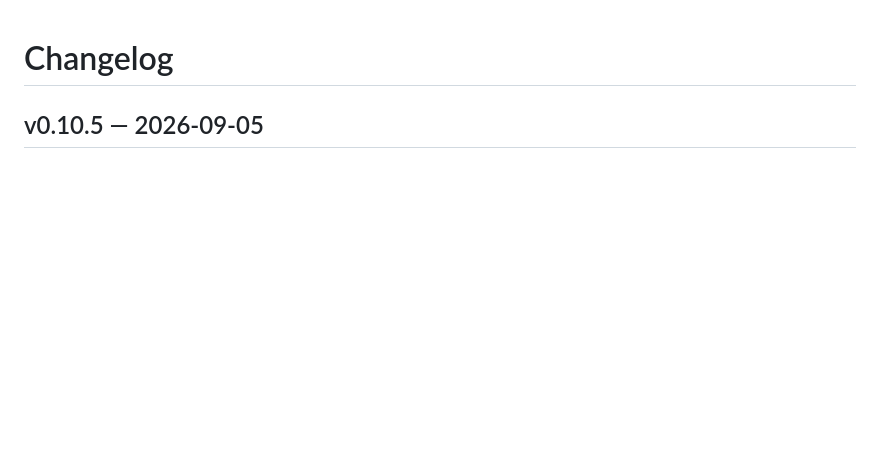
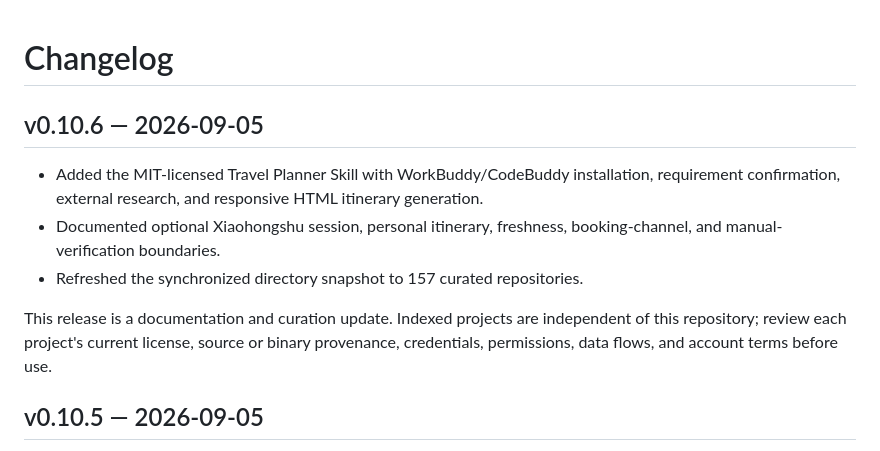
Before and after one commit to sandbaseai/awesome-workbuddy, a Markdown page: CHANGELOG.md, the part around the change. Drawn GitHub-style; blank space fills up the shorter version.

Commit message:
docs: publish v0.10.6 curation changelog (#294)
Co-authored-by: root <root@localhost.localdomain>

```diff
--- a/CHANGELOG.md
+++ b/CHANGELOG.md
@@ -1,4 +1,12 @@
 # Changelog
+
+## v0.10.6 — 2026-09-05
+
+- Added the MIT-licensed Travel Planner Skill with WorkBuddy/CodeBuddy installation, requirement confirmation, external research, and responsive HTML itinerary generation.
+- Documented optional Xiaohongshu session, personal itinerary, freshness, booking-channel, and manual-verification boundaries.
+- Refreshed the synchronized directory snapshot to 157 curated repositories.
+
+This release is a documentation and curation update. Indexed projects are independent of this repository; review each project's current license, source or binary provenance, credentials, permissions, data flows, and account terms before use.
 
 ## v0.10.5 — 2026-09-05
 
```
